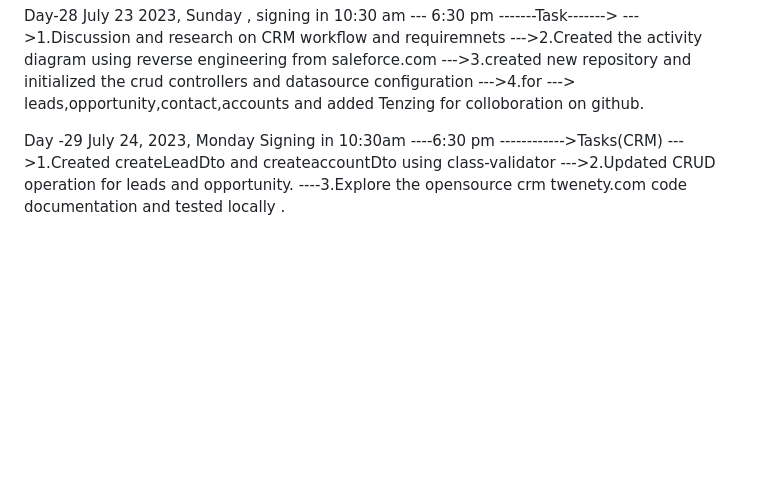
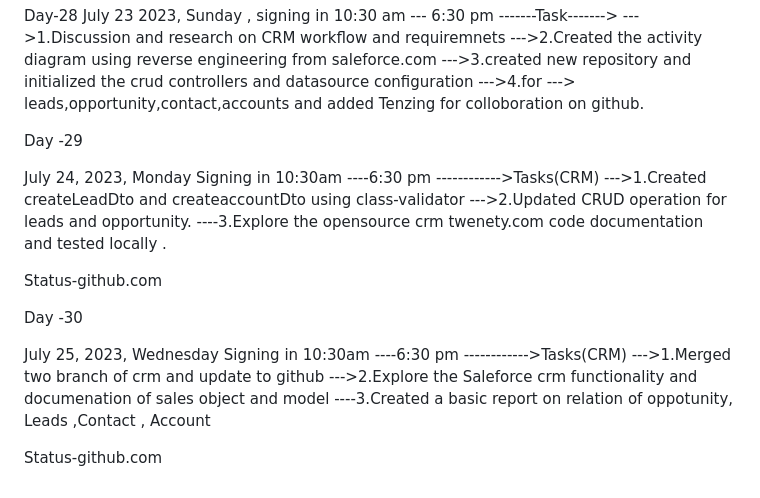
Before and after one commit to krishbale/Chat-Apps-Encryption-Webhooks, a Markdown page: log.md, the part around the change. GitHub-like rendering; blank space fills up the shorter version.

Commit message:
updatinglog

```diff
--- a/log.md
+++ b/log.md
@@ -337,6 +337,7 @@ Sunday , signing in 10:30 am --- 6:30 pm
 --->4.for ---> leads,opportunity,contact,accounts and added Tenzing for colloboration on github.
 
 Day -29
+
 July 24, 2023,
 Monday
 Signing in 10:30am ----6:30 pm
@@ -344,3 +345,18 @@ Signing in 10:30am ----6:30 pm
 --->1.Created createLeadDto and createaccountDto using class-validator
 --->2.Updated CRUD operation for leads and opportunity.
 ----3.Explore the opensource crm twenety.com code documentation and tested locally .
+
+Status-github.com
+
+
+Day -30
+
+July 25, 2023,
+Wednesday
+Signing in 10:30am ----6:30 pm
+------------>Tasks(CRM)
+--->1.Merged two branch of crm and update to github
+--->2.Explore the Saleforce crm functionality and documenation of sales object and model
+----3.Created a basic report on relation of oppotunity, Leads ,Contact , Account
+
+Status-github.com
```
